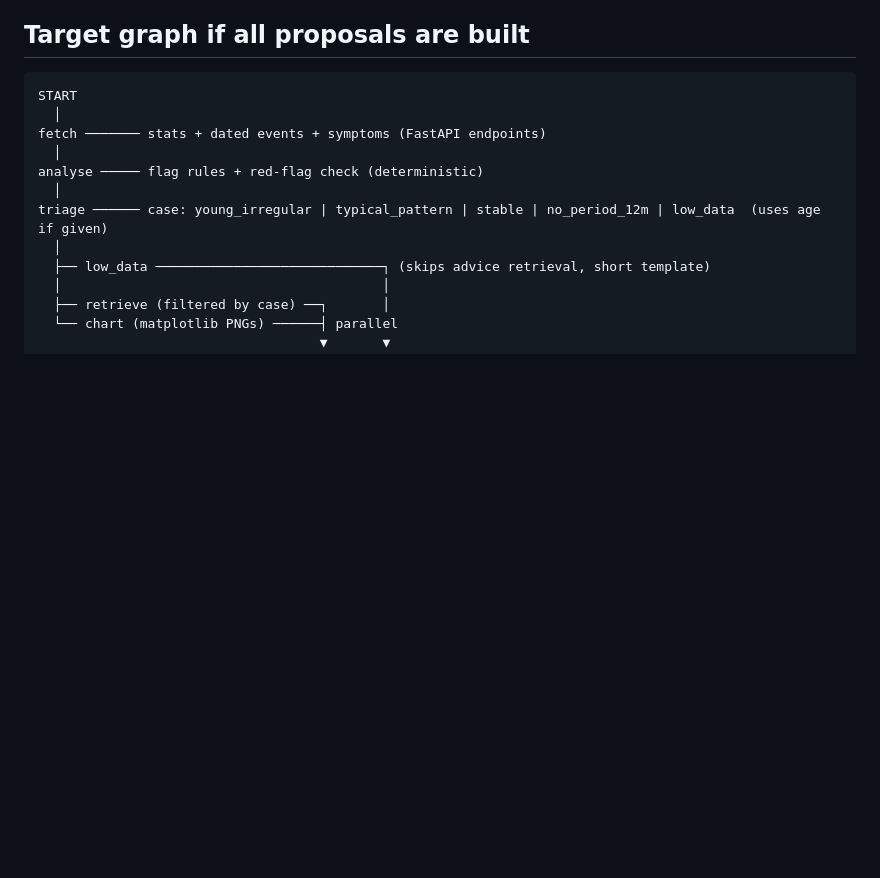
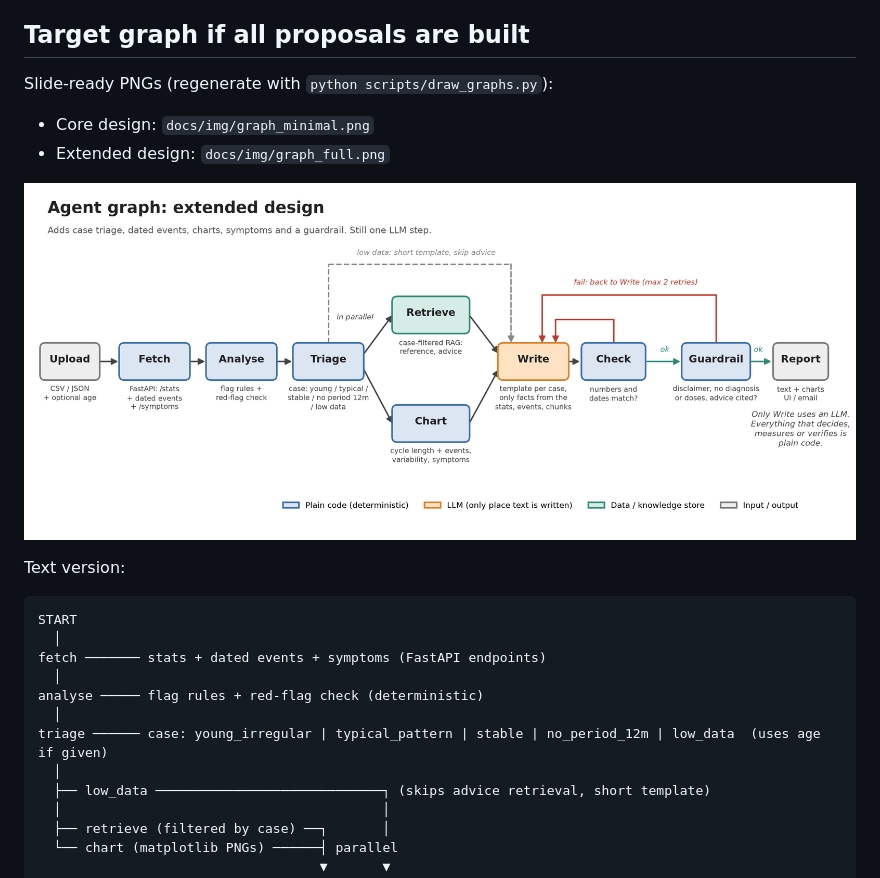
Before and after one commit to benmayer/proj-menopause-insights, a Markdown page: docs/agent_extensions.md, the part around the change. GitHub-like rendering; pictures changed too: docs/img/graph_full.png (added); blank space fills up the shorter version.

````diff
--- a/docs/agent_extensions.md
+++ b/docs/agent_extensions.md
@@ -71,6 +71,13 @@ Deadline is Fri 13 Nov 11:00 and Phases 7-10 (hardening, UI, deploy, demo) come
 - Which symptoms to cover first (the Clue export has pain, sleep, energy, feelings, skin, digestion, discharge, cravings, exercise, spotting).
 
 ## Target graph if all proposals are built
+Slide-ready PNGs (regenerate with `python scripts/draw_graphs.py`):
+- Core design: `docs/img/graph_minimal.png`
+- Extended design: `docs/img/graph_full.png`
+
+![Extended graph](img/graph_full.png)
+
+Text version:
 ```
 START
   │
````
Also changed, not shown: README.md (+1 -0 lines), docs/plans/implementation-plan.md (+2 -2 lines), docs/img/graph_minimal.png (added), 3 other files.
